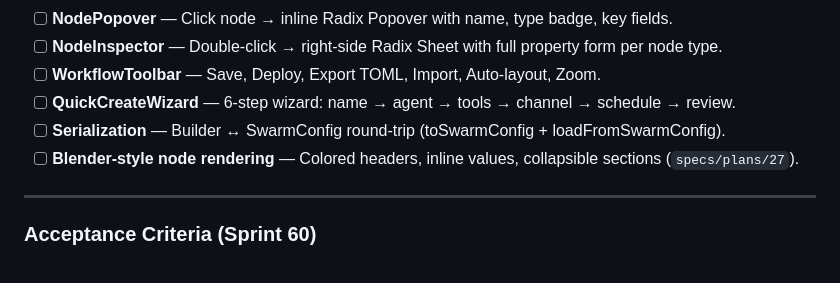
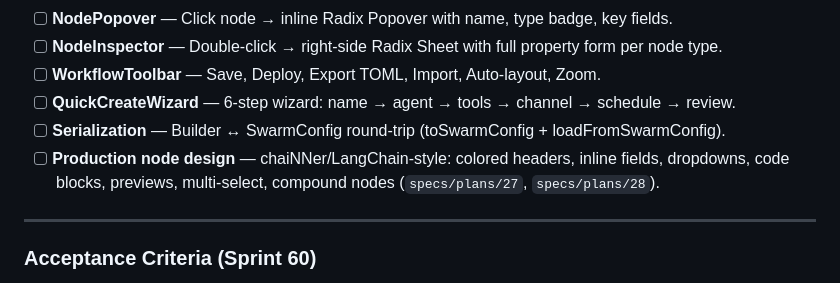
Before and after one commit to auser/agentzero, a Markdown page: specs/SPRINT.md, the part around the change. GitHub-like rendering.

```diff
--- a/specs/SPRINT.md
+++ b/specs/SPRINT.md
@@ -1352,7 +1352,7 @@ Add `.agentzero/security-policy.yaml` — a standalone, auditable, version-contr
 - [ ] **WorkflowToolbar** — Save, Deploy, Export TOML, Import, Auto-layout, Zoom.
 - [ ] **QuickCreateWizard** — 6-step wizard: name → agent → tools → channel → schedule → review.
 - [ ] **Serialization** — Builder ↔ SwarmConfig round-trip (toSwarmConfig + loadFromSwarmConfig).
-- [ ] **Blender-style node rendering** — Colored headers, inline values, collapsible sections (`specs/plans/27`).
+- [ ] **Production node design** — chaiNNer/LangChain-style: colored headers, inline fields, dropdowns, code blocks, previews, multi-select, compound nodes (`specs/plans/27`, `specs/plans/28`).
 
 ---
 
```
Also changed, not shown: specs/plans/28-workflow-graph-v2-design.md (added, +76 -0 lines).
